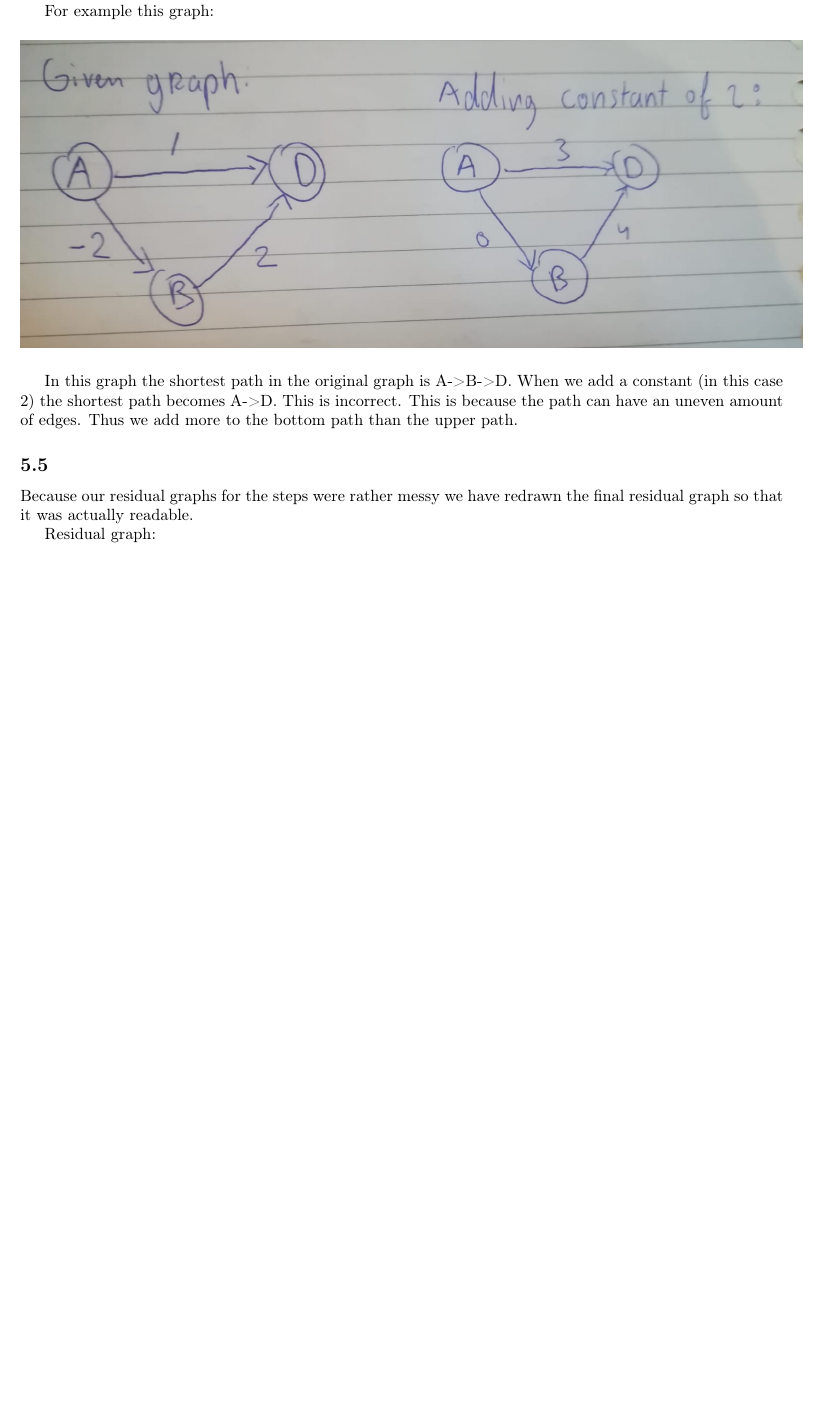
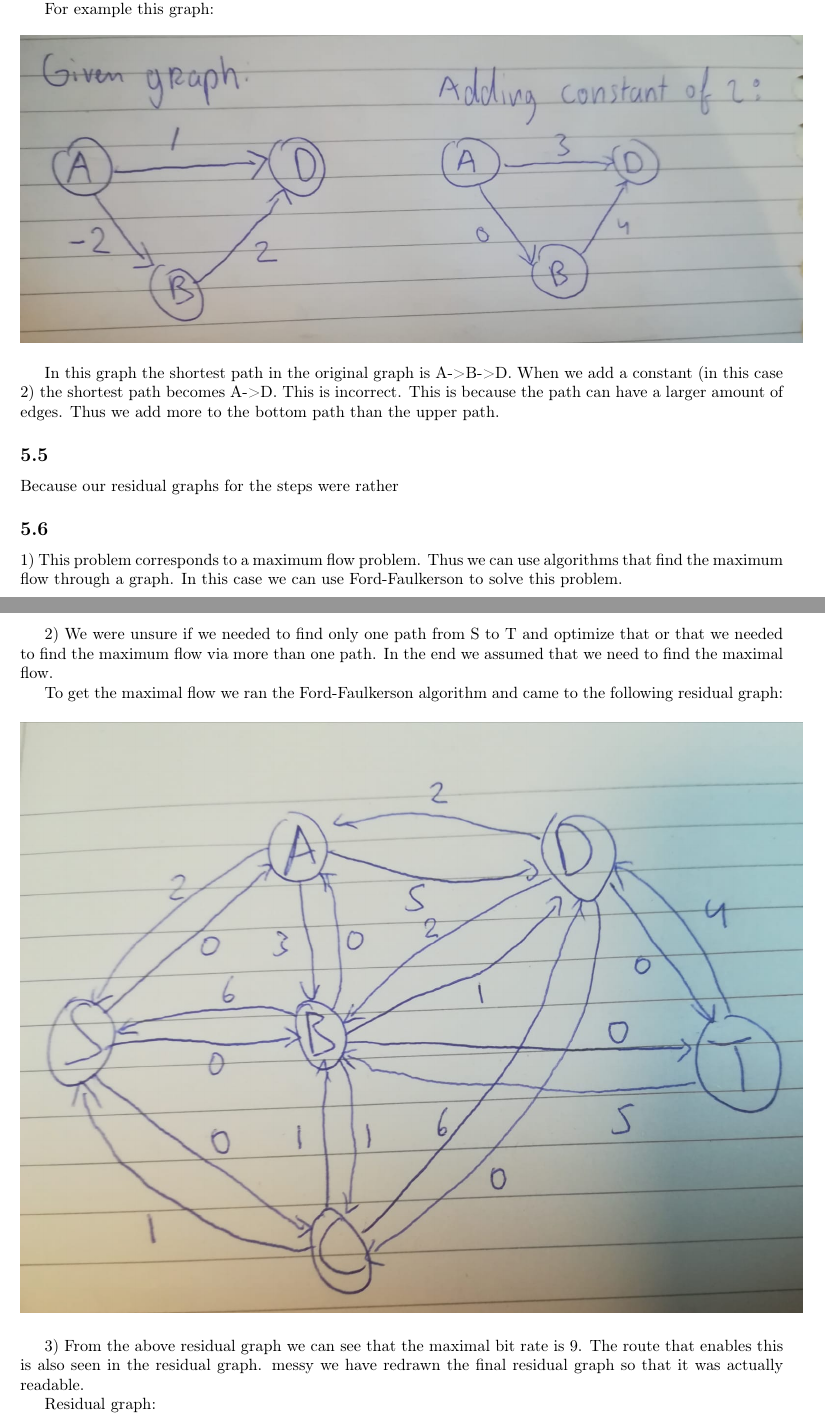
Before and after one commit to Dibido/algorithms, a LaTeX document (problems/week5/problems week5.tex): part of page 2 of 5 before the commit and two parts of pages 2 and 3 of 6 after it, the two joined at a grey line, cut so that both start at the same text, the shorter picture padded with empty space. The pictures show the PDF file problems/week5/problems week5.pdf that the author committed with the source.

Commit message:
small fixes

```diff
--- a/problems/week5/problems week5.tex
+++ b/problems/week5/problems week5.tex
@@ -74,11 +74,27 @@
 		\includegraphics[scale=0.3]{/home/owner/git/algorithms/problems/week5/images/graph1.jpeg}
 	\end{figure}
 
-	In this graph the shortest path in the original graph is A->B->D. When we add a constant (in this case 2) the shortest path becomes A->D. This is incorrect. This is because the path can have an uneven amount of edges. Thus we add more to the bottom path than the upper path.
+	In this graph the shortest path in the original graph is A->B->D. When we add a constant (in this case 2) the shortest path becomes A->D. This is incorrect. This is because the path can have a larger amount of edges. Thus we add more to the bottom path than the upper path.
 
 	\subsection*{5.5}
 
-	Because our residual graphs for the steps were rather messy we have redrawn the final residual graph so that it was actually readable.
+	Because our residual graphs for the steps were rather\subsection*{5.6}
+
+	1)
+	This problem corresponds to a maximum flow problem. Thus we can use algorithms that find the maximum flow through a graph. In this case we can use Ford-Faulkerson to solve this problem.
+
+	2)
+	We were unsure if we needed to find only one path from S to T and optimize that or that we needed to find the maximum flow via more than one path. In the end we assumed that we need to find the maximal flow.
+
+	To get the maximal flow we ran the Ford-Faulkerson algorithm and came to the following residual graph:
+
+	\begin{figure}[H]
+		\includegraphics[scale=0.3]{/home/owner/git/algorithms/problems/week5/images/residualgraph2.jpeg}
+	\end{figure}
+
+	3)
+	From the above residual graph we can see that the maximal bit rate is 9.
+	The route that enables this is also seen in the residual graph. messy we have redrawn the final residual graph so that it was actually readable.
 
 	Residual graph:
 	\begin{figure}[H]
```
Also changed, not shown: problems/week5/problems week5.pdf, problems/week5/problems week5.tex (2 more changed lines).
